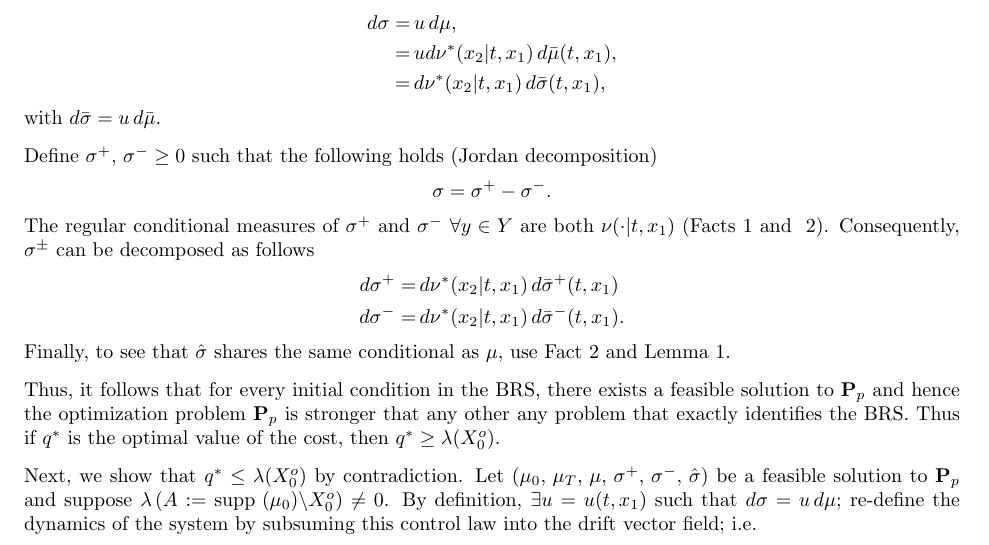
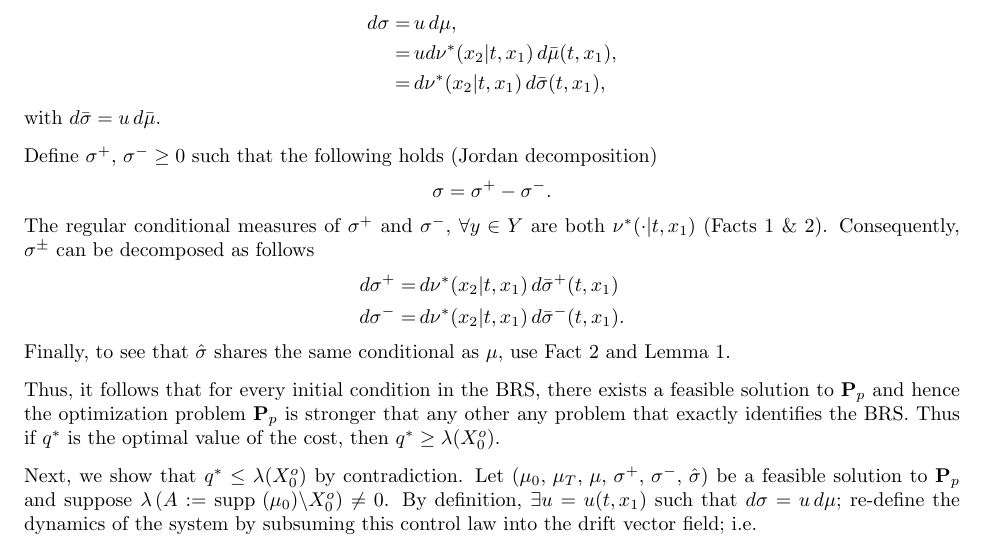
Before and after one commit to ramvasudevan/MeasureDesignHybridSOS, a LaTeX document (Tex/output_feedback_v2.tex): part of page 4 of 5, cut so that both start at the same text. Compiled offline with pdfLaTeX.

Commit message:
minor fix

```diff
--- a/Tex/output_feedback_v2.tex
+++ b/Tex/output_feedback_v2.tex
@@ -198,7 +198,7 @@ Define $\sigma^+,\,\sigma^-\ge 0$ such that the following holds (Jordan decompos
 \begin{align*}
   \sigma=\sigma^+-\sigma^-.
 \end{align*}
-The regular conditional measures of $\sigma^+$ and $\sigma^-$ $\forall y\in Y$ are both $\nu(\cdot|t,x_1)$ (Facts \ref{fact:unsigned_conditional} and ~\ref{fact:variation}). Consequently, $\sigma^\pm$ can be decomposed as follows
+The regular conditional measures of $\sigma^+$ and $\sigma^-$, $\forall y\in Y$ are both $\nu^*(\cdot|t,x_1)$ (Facts \ref{fact:unsigned_conditional}~\&~\ref{fact:variation}). Consequently, $\sigma^\pm$ can be decomposed as follows
 \begin{align*}
   d\sigma^+=&\,d\nu^*(x_2|t,x_1)\,d\bar\sigma^+(t,x_1)\\
   d\sigma^-=&\,d\nu^*(x_2|t,x_1)\,d\bar\sigma^-(t,x_1).
```
Also changed, not shown: Tex/output_feedback_v2.pdf.
